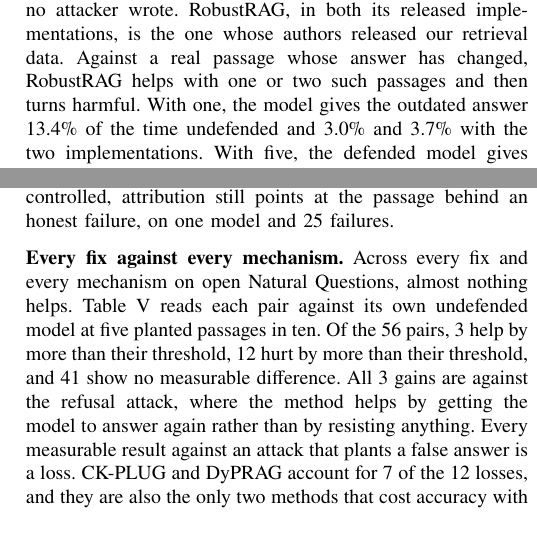
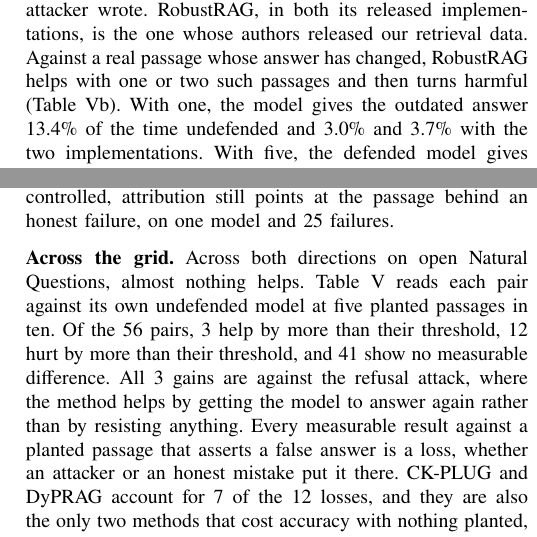
Before and after one commit to Nyamtulla/context_poison, a LaTeX paper (latex/main.tex, which reads latex/sections/08-results.tex): two parts of the columns of pages 14 and 15 of 23, joined at a grey line, cut so that both start at the same text. Compiled offline with pdfLaTeX.

Commit message:
Results: point each direction at its panel of the grid table
The grid paragraph's heading and first sentence claimed every fix against
every mechanism, which the two-panel table no longer shows. Its loss
sentence called the stale document and third answer attacks; it now says a
planted false answer from an attacker or an honest mistake. Each direction's
paragraph cites its own panel.

```diff
--- a/latex/sections/08-results.tex
+++ b/latex/sections/08-results.tex
@@ -142,7 +142,7 @@
 We ran five security defenses against four mechanisms that no attacker
 wrote. RobustRAG, in both its released implementations, is the one whose
 authors released our retrieval data. Against a real passage whose answer has changed, RobustRAG helps with one or
-two such passages and then turns harmful. With one, the model gives the
+two such passages and then turns harmful (Table~\ref{tab:grid}b). With one, the model gives the
 outdated answer \EStaleUndefAsrOne\% of the time undefended and
 \EStaleKeyAsrOne\% and \EStaleDecAsrOne\% with the two implementations. With
 five, the defended model gives it more often than the undefended one,
@@ -221,17 +221,18 @@
 controlled, attribution still points at the passage behind an honest
 failure, on one model and \NTraceStale{} failures.
 
-\paragraph{Every fix against every mechanism.}
+\paragraph{Across the grid.}
 \label{sec:grid}
-Across every fix and every mechanism on open Natural
+Across both directions on open Natural
 Questions, almost nothing helps. Table~\ref{tab:grid} reads each pair against
 its own undefended model at five planted passages in ten. Of the
 \NGridCells{} pairs, \NGridGainTop{} help by more than their threshold,
 \NGridLoseTop{} hurt by more than their threshold, and \NGridFlatTop{} show
 no measurable difference. All \NGridGainTop{} gains are against the refusal
 attack, where the method helps by getting the model to answer again rather
-than by resisting anything. Every measurable result against an attack that
-plants a false answer is a loss. CK-PLUG and DyPRAG account for
+than by resisting anything. Every measurable result against a planted passage
+that asserts a false answer is a loss, whether an attacker or an honest
+mistake put it there. CK-PLUG and DyPRAG account for
 \NGridLoseTopTwo{} of the \NGridLoseTop{} losses, and they are also the only
 two methods that cost accuracy with nothing planted, more than twenty points
 each. The other \NGridFreeClean{} of \NGridCells{} pairs cost nothing
```
Also changed, not shown: latex/sections/08-results.tex (2 more changed lines).
